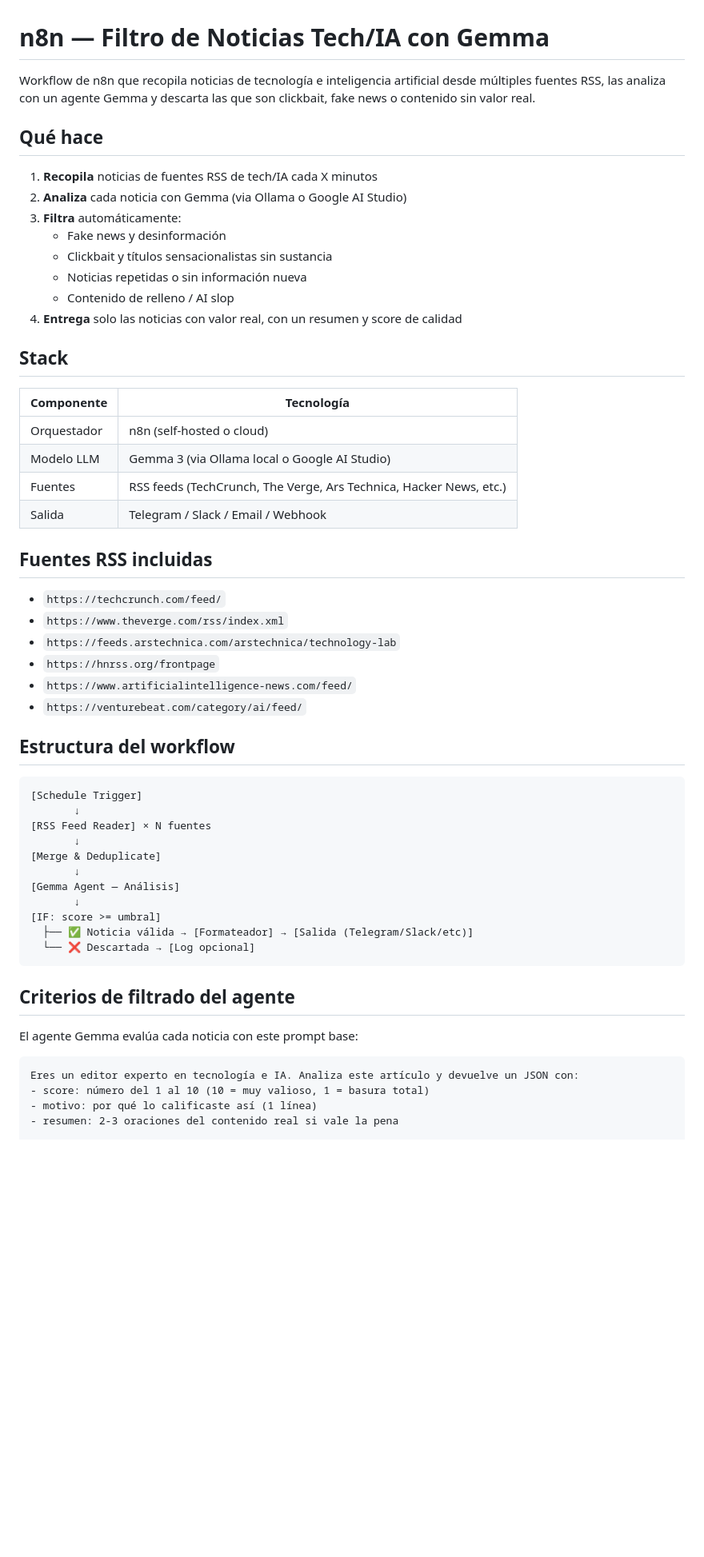
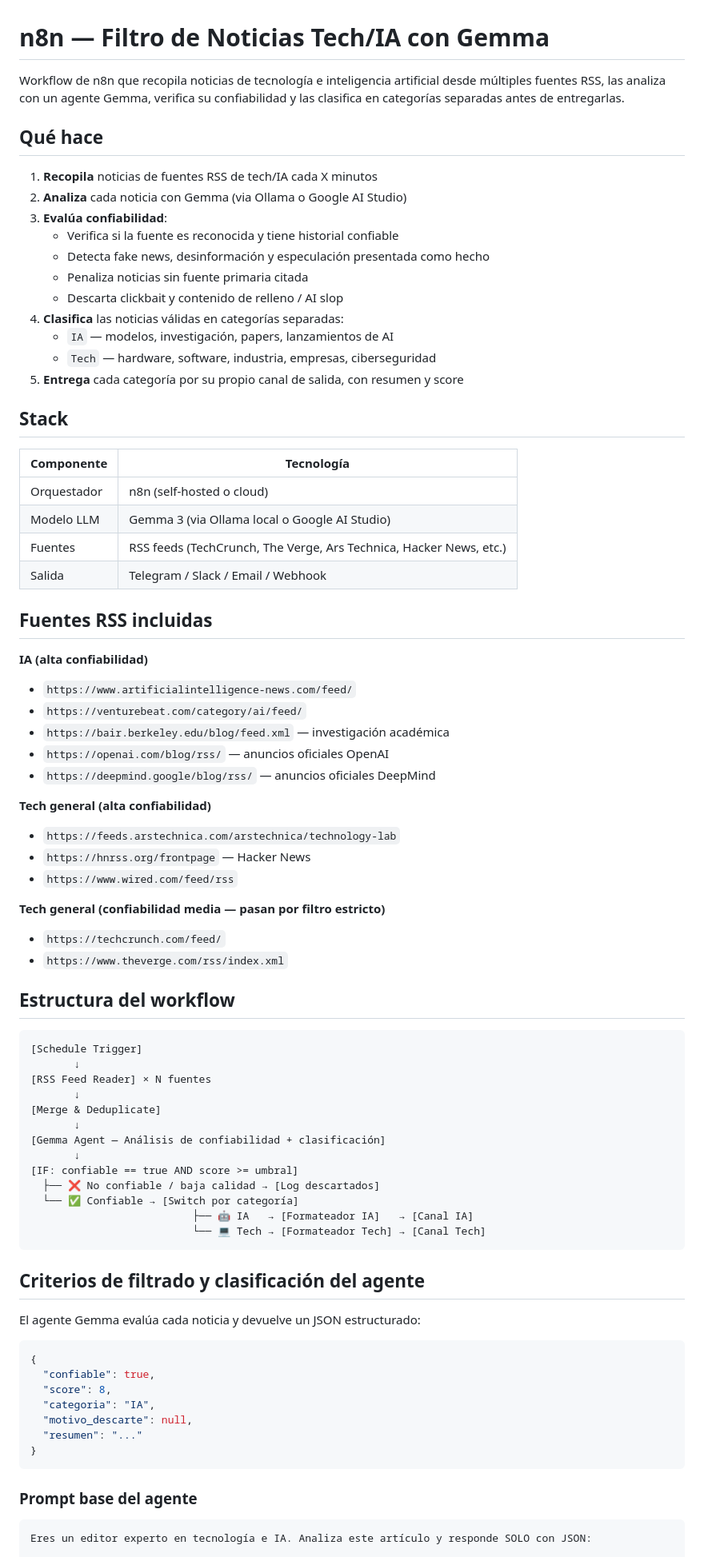
Before and after one commit to nicoiud/holding-multi-marca, a Markdown page: README.md, the part around one of its changes. Shown at 80% size. GitHub-like rendering; blank space fills up the shorter version.

Commit message:
Update README: add reliability filter, IA/Tech category split, and dual output channels

````diff
--- a/README.md
+++ b/README.md
@@ -1,17 +1,20 @@
 # n8n — Filtro de Noticias Tech/IA con Gemma
 
-Workflow de n8n que recopila noticias de tecnología e inteligencia artificial desde múltiples fuentes RSS, las analiza con un agente Gemma y descarta las que son clickbait, fake news o contenido sin valor real.
+Workflow de n8n que recopila noticias de tecnología e inteligencia artificial desde múltiples fuentes RSS, las analiza con un agente Gemma, verifica su confiabilidad y las clasifica en categorías separadas antes de entregarlas.
 
 ## Qué hace
 
 1. **Recopila** noticias de fuentes RSS de tech/IA cada X minutos
 2. **Analiza** cada noticia con Gemma (via Ollama o Google AI Studio)
-3. **Filtra** automáticamente:
-   - Fake news y desinformación
-   - Clickbait y títulos sensacionalistas sin sustancia
-   - Noticias repetidas o sin información nueva
-   - Contenido de relleno / AI slop
-4. **Entrega** solo las noticias con valor real, con un resumen y score de calidad
+3. **Evalúa confiabilidad**:
+   - Verifica si la fuente es reconocida y tiene historial confiable
+   - Detecta fake news, desinformación y especulación presentada como hecho
+   - Penaliza noticias sin fuente primaria citada
+   - Descarta clickbait y contenido de relleno / AI slop
+4. **Clasifica** las noticias válidas en categorías separadas:
+   - `IA` — modelos, investigación, papers, lanzamientos de AI
+   - `Tech` — hardware, software, industria, empresas, ciberseguridad
+5. **Entrega** cada categoría por su propio canal de salida, con resumen y score
 
 ## Stack
 
@@ -24,12 +27,21 @@ Workflow de n8n que recopila noticias de tecnología e inteligencia artificial d
 
 ## Fuentes RSS incluidas
 
+**IA (alta confiabilidad)**
+- `https://www.artificialintelligence-news.com/feed/`
+- `https://venturebeat.com/category/ai/feed/`
+- `https://bair.berkeley.edu/blog/feed.xml` — investigación académica
+- `https://openai.com/blog/rss/` — anuncios oficiales OpenAI
+- `https://deepmind.google/blog/rss/` — anuncios oficiales DeepMind
+
+**Tech general (alta confiabilidad)**
+- `https://feeds.arstechnica.com/arstechnica/technology-lab`
+- `https://hnrss.org/frontpage` — Hacker News
+- `https://www.wired.com/feed/rss`
+
+**Tech general (confiabilidad media — pasan por filtro estricto)**
 - `https://techcrunch.com/feed/`
 - `https://www.theverge.com/rss/index.xml`
-- `https://feeds.arstechnica.com/arstechnica/technology-lab`
-- `https://hnrss.org/frontpage`
-- `https://www.artificialintelligence-news.com/feed/`
-- `https://venturebeat.com/category/ai/feed/`
 
 ## Estructura del workflow
 
@@ -40,20 +52,31 @@ Workflow de n8n que recopila noticias de tecnología e inteligencia artificial d
        ↓
 [Merge & Deduplicate]
        ↓
-[Gemma Agent — Análisis]
+[Gemma Agent — Análisis de confiabilidad + clasificación]
        ↓
-[IF: score >= umbral]
-  ├── ✅ Noticia válida → [Formateador] → [Salida (Telegram/Slack/etc)]
-  └── ❌ Descartada → [Log opcional]
+[IF: confiable == true AND score >= umbral]
+  ├── ❌ No confiable / baja calidad → [Log descartados]
+  └── ✅ Confiable → [Switch por categoría]
+                          ├── 🤖 IA   → [Formateador IA]   → [Canal IA]
+                          └── 💻 Tech → [Formateador Tech] → [Canal Tech]
 ```
 
-## Criterios de filtrado del agente
+## Criterios de filtrado y clasificación del agente
 
-El agente Gemma evalúa cada noticia con este prompt base:
+El agente Gemma evalúa cada noticia y devuelve un JSON estructurado:
+
+```json
+{
+  "confiable": true,
+  "score": 8,
+  "categoria": "IA",
+  "motivo_descarte": null,
+  "resumen": "..."
+}
+```
+
+### Prompt base del agente
 
 ```
-Eres un editor experto en tecnología e IA. Analiza este artículo y devuelve un JSON con:
-- score: número del 1 al 10 (10 = muy valioso, 1 = basura total)
-- motivo: por qué lo calificaste así (1 línea)
-- resumen: 2-3 oraciones del contenido real si vale la pena
+Eres un editor experto en tecnología e IA. Analiza este artículo y responde SOLO con JSON:
 
````
Also changed, not shown: other parts of README.md (+28 -5 lines).
